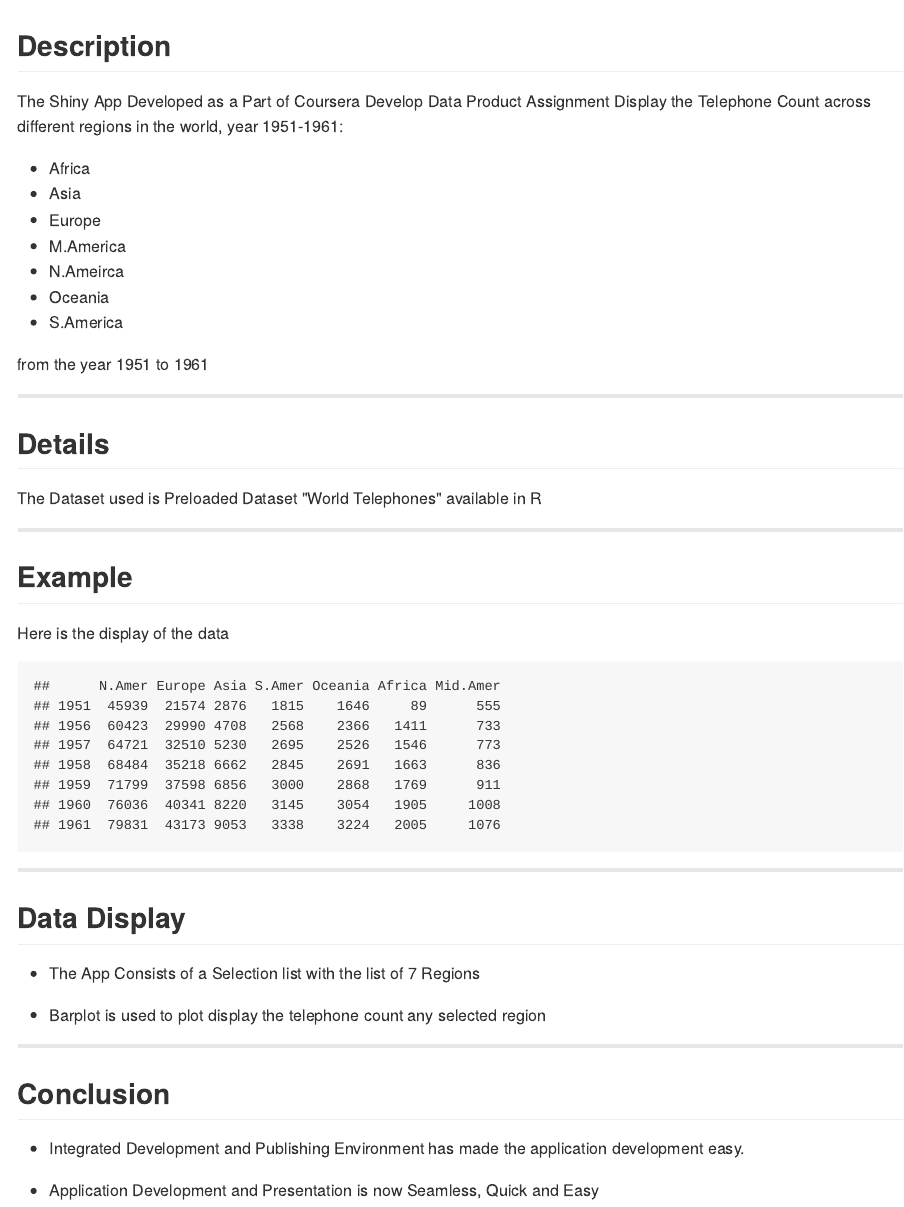
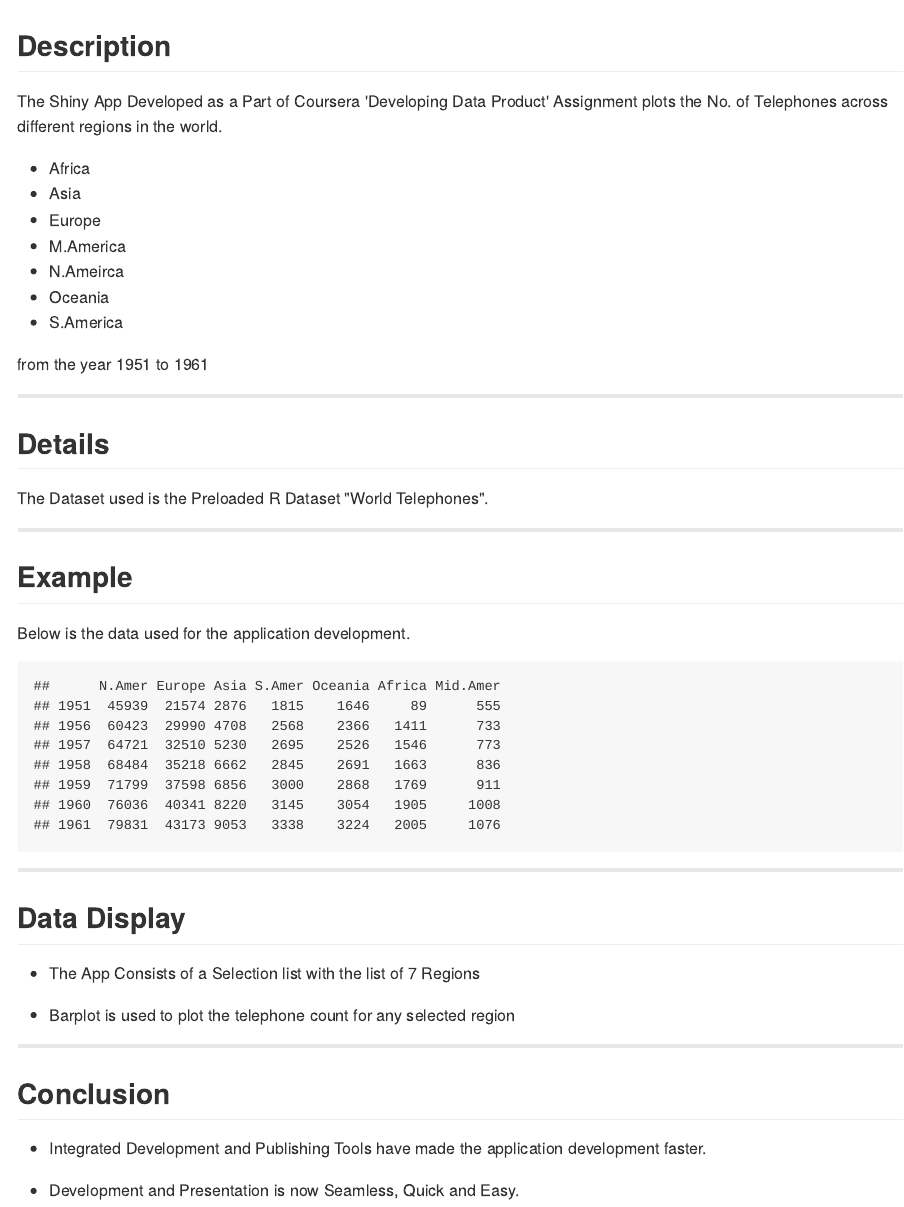
Before and after one commit to KodeRepository/WorldTelephonesByRegion, an R Markdown document (index.Rmd): the page in a window 1100 px wide, from its top. The pictures show the output file index.md that the author committed with the source, drawn offline in the style of GitHub.

Commit message:
updated text

````diff
--- a/index.Rmd
+++ b/index.Rmd
@@ -13,7 +13,7 @@ knit        : slidify::knit2slides
 
 ## Description
 
-The Shiny App Developed as a Part of Coursera Develop Data Product Assignment Display the Telephone Count across different regions in the world, year 1951-1961:
+The Shiny App Developed as a Part of Coursera 'Developing Data Product' Assignment plots the No. of Telephones across different regions in the world.
 
 - Africa
 - Asia
@@ -28,12 +28,12 @@ from the year 1951 to 1961
 ---
 ## Details
 
-The Dataset used is Preloaded Dataset "World Telephones" available in R
+The Dataset used is the Preloaded R Dataset "World Telephones".
 
 ---
 ## Example
 
-Here is the display of the data
+Below is the data used for the application development.
 
 ```{r, echo=FALSE}
 
@@ -46,11 +46,11 @@ WorldPhones
 
 - The App Consists of a Selection list with the list of 7 Regions
 
-- Barplot is used to plot display the telephone count any selected region
+- Barplot is used to plot the telephone count for any selected region
 
 ---
 ## Conclusion
 
-- Integrated Development and Publishing Environment has made the application development easy.
+- Integrated Development and Publishing Tools have made the application development faster.
 
-- Application Development and Presentation is now Seamless, Quick and Easy
+- Development and Presentation is now Seamless, Quick and Easy.
````
Also changed, not shown: index.html, index.md.
